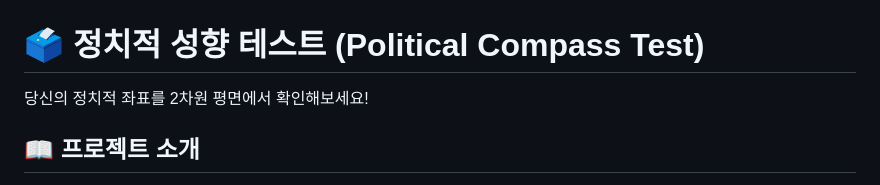
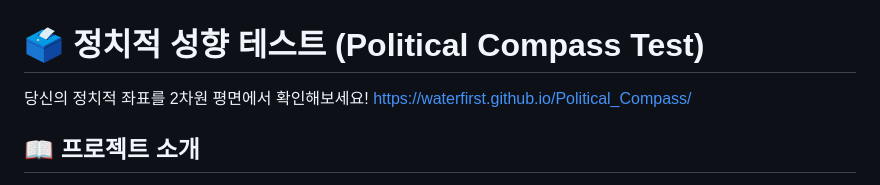
Before and after one commit to waterfirst/Political_Compass, a Markdown page: readme.md, the part around the change. Rendered like a GitHub page.

```diff
--- a/readme.md
+++ b/readme.md
@@ -1,6 +1,7 @@
 # 🗳️ 정치적 성향 테스트 (Political Compass Test)
 
 당신의 정치적 좌표를 2차원 평면에서 확인해보세요!
+https://waterfirst.github.io/Political_Compass/
 
 ## 📖 프로젝트 소개
 
```
